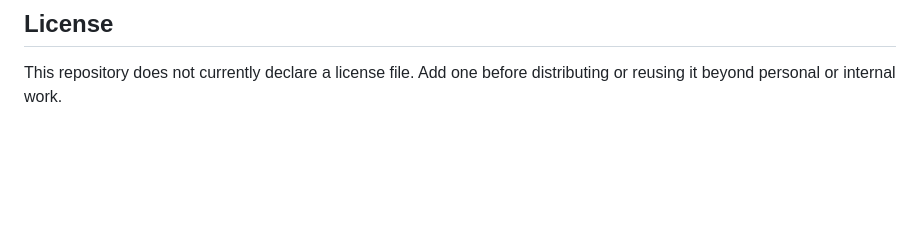
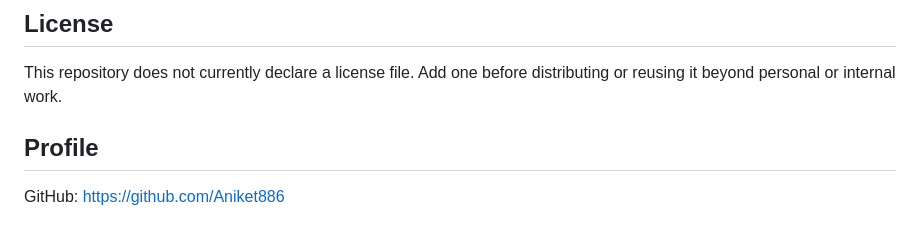
Before and after one commit to Aniket886/Date-Time-Offset-Application, a Markdown page: README.md, the part around the change. GitHub-like rendering; blank space fills up the shorter version.

Commit message:
Add GitHub profile link to README

```diff
--- a/README.md
+++ b/README.md
@@ -222,3 +222,7 @@ Use this variant when you need native Android packaging rather than a browser-ba
 ## License
 
 This repository does not currently declare a license file. Add one before distributing or reusing it beyond personal or internal work.
+
+## Profile
+
+GitHub: https://github.com/Aniket886
```
